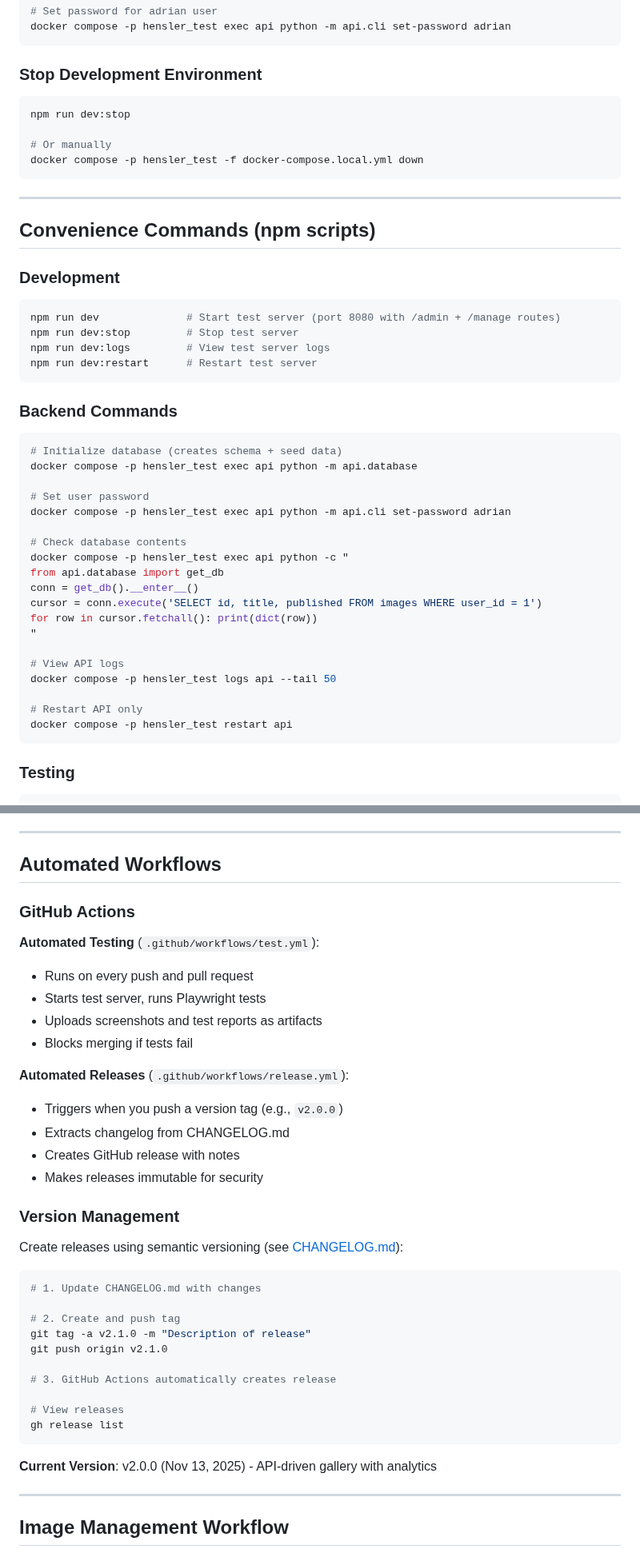
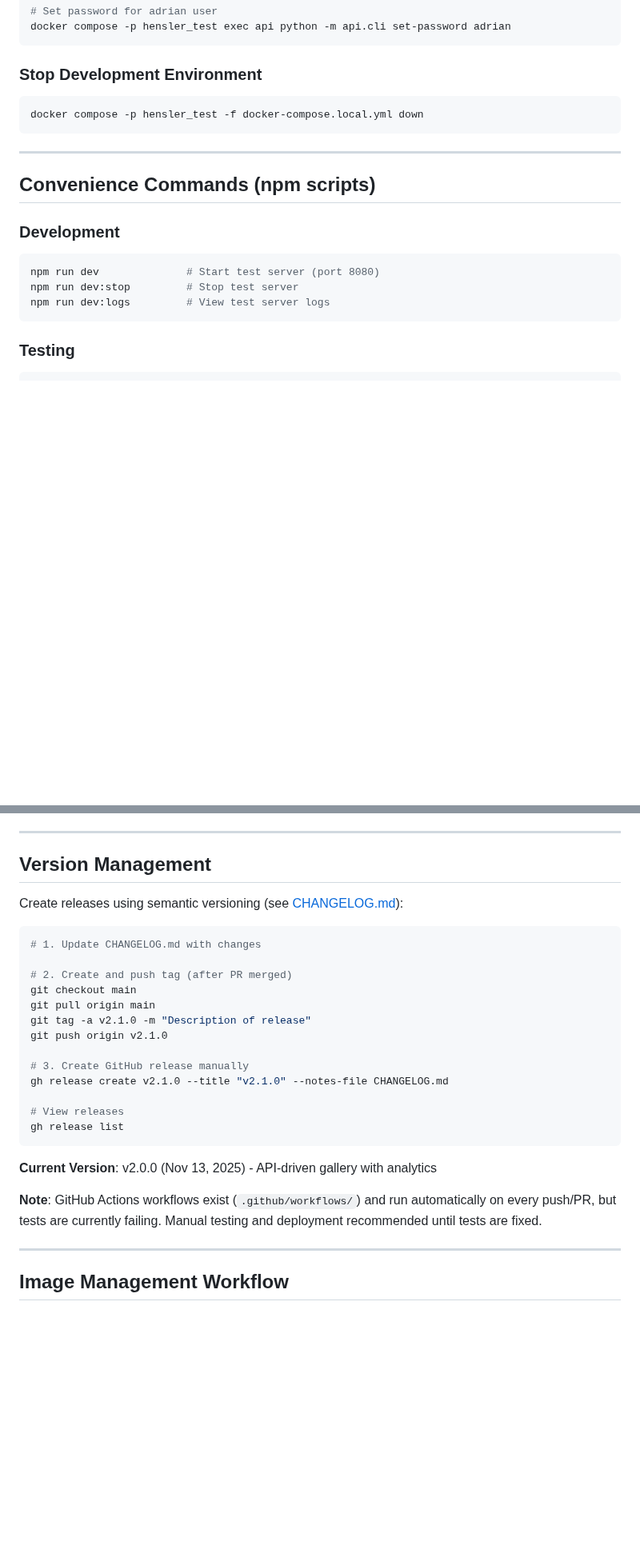
Before and after one commit to adrianhensler/hensler-photography, a Markdown page: README.md, 2 parts joined by grey strips. Shown at 80% size. Drawn GitHub-style; blank space fills up the shorter version.

````diff
--- a/README.md
+++ b/README.md
@@ -94,9 +91,6 @@ docker compose -p hensler_test exec api python -m api.cli set-password adrian
 ### Stop Development Environment
 
 ```bash
-npm run dev:stop
-
-# Or manually
 docker compose -p hensler_test -f docker-compose.local.yml down
 ```
 
@@ -106,33 +100,9 @@ docker compose -p hensler_test -f docker-compose.local.yml down
 
 ### Development
 ```bash
-npm run dev              # Start test server (port 8080 with /admin + /manage routes)
+npm run dev              # Start test server (port 8080)
 npm run dev:stop         # Stop test server
 npm run dev:logs         # View test server logs
-npm run dev:restart      # Restart test server
-```
-
-### Backend Commands
-```bash
-# Initialize database (creates schema + seed data)
-docker compose -p hensler_test exec api python -m api.database
-
-# Set user password
-docker compose -p hensler_test exec api python -m api.cli set-password adrian
-
-# Check database contents
-docker compose -p hensler_test exec api python -c "
-from api.database import get_db
-conn = get_db().__enter__()
-cursor = conn.execute('SELECT id, title, published FROM images WHERE user_id = 1')
-for row in cursor.fetchall(): print(dict(row))
-"
-
-# View API logs
-docker compose -p hensler_test logs api --tail 50
-
-# Restart API only
-docker compose -p hensler_test restart api
 ```
 
 ### Testing
@@ -404,40 +414,29 @@ Privacy-preserving engagement metrics:
 
 ---
 
-## Automated Workflows
-
-### GitHub Actions
-
-**Automated Testing** (`.github/workflows/test.yml`):
-- Runs on every push and pull request
-- Starts test server, runs Playwright tests
-- Uploads screenshots and test reports as artifacts
-- Blocks merging if tests fail
-
-**Automated Releases** (`.github/workflows/release.yml`):
-- Triggers when you push a version tag (e.g., `v2.0.0`)
-- Extracts changelog from CHANGELOG.md
-- Creates GitHub release with notes
-- Makes releases immutable for security
-
-### Version Management
+## Version Management
 
 Create releases using semantic versioning (see [CHANGELOG.md](CHANGELOG.md)):
 
 ```bash
 # 1. Update CHANGELOG.md with changes
 
-# 2. Create and push tag
+# 2. Create and push tag (after PR merged)
+git checkout main
+git pull origin main
 git tag -a v2.1.0 -m "Description of release"
 git push origin v2.1.0
 
-# 3. GitHub Actions automatically creates release
+# 3. Create GitHub release manually
+gh release create v2.1.0 --title "v2.1.0" --notes-file CHANGELOG.md
 
 # View releases
 gh release list
 ```
 
 **Current Version**: v2.0.0 (Nov 13, 2025) - API-driven gallery with analytics
+
+**Note**: GitHub Actions workflows exist (`.github/workflows/`) and run automatically on every push/PR, but tests are currently failing. Manual testing and deployment recommended until tests are fixed.
 
 ---
 
````
Also changed, not shown: other parts of README.md (+50 -14 lines).
